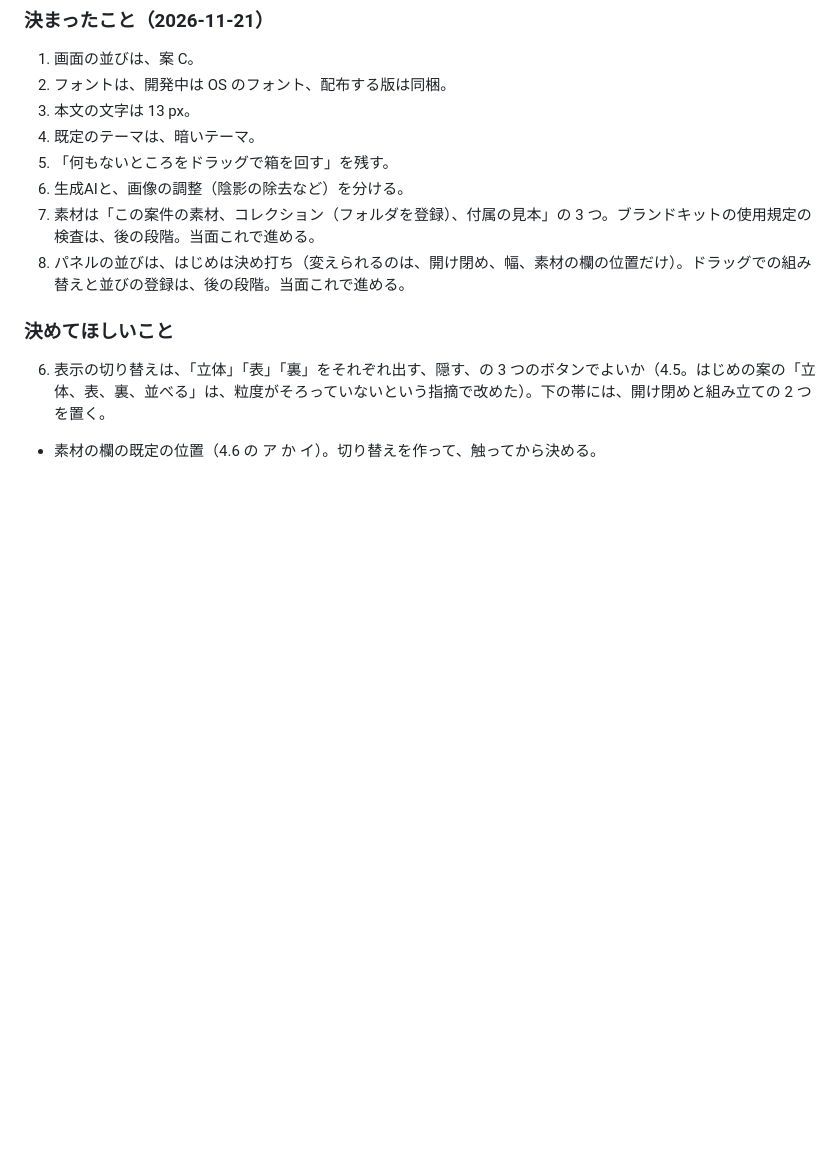
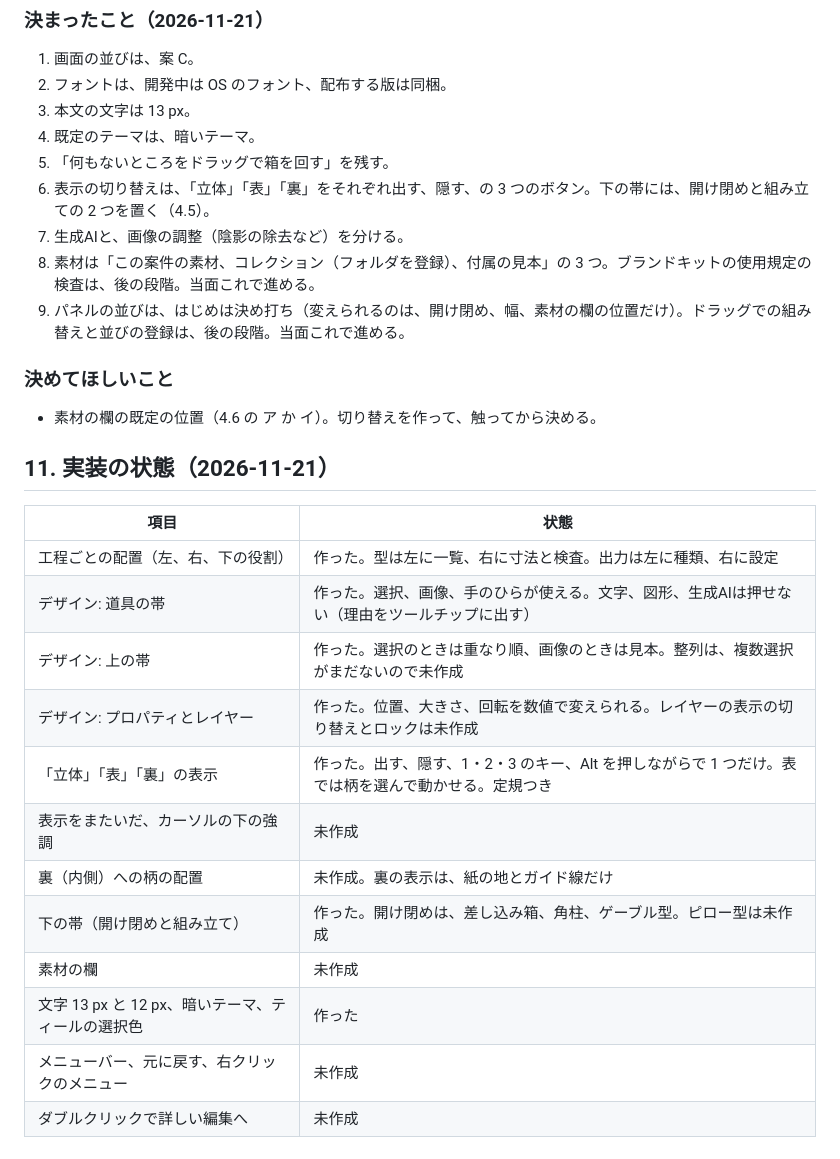
Before and after one commit to TJ16th/pakenoba, a Markdown page: docs/ui-design.md, the part around the change. Rendered like a GitHub page; blank space fills up the shorter version.

```diff
--- a/docs/ui-design.md
+++ b/docs/ui-design.md
@@ -390,11 +390,28 @@ Photoshop は、文字ツールを選ぶと、上のオプションバーにフ
 3. 本文の文字は 13 px。
 4. 既定のテーマは、暗いテーマ。
 5. 「何もないところをドラッグで箱を回す」を残す。
+6. 表示の切り替えは、「立体」「表」「裏」をそれぞれ出す、隠す、の 3 つのボタン。下の帯には、開け閉めと組み立ての 2 つを置く（4.5）。
 7. 生成AIと、画像の調整（陰影の除去など）を分ける。
 8. 素材は「この案件の素材、コレクション（フォルダを登録）、付属の見本」の 3 つ。ブランドキットの使用規定の検査は、後の段階。当面これで進める。
 9. パネルの並びは、はじめは決め打ち（変えられるのは、開け閉め、幅、素材の欄の位置だけ）。ドラッグでの組み替えと並びの登録は、後の段階。当面これで進める。
 
 ### 決めてほしいこと
 
-6. 表示の切り替えは、「立体」「表」「裏」をそれぞれ出す、隠す、の 3 つのボタンでよいか（4.5。はじめの案の「立体、表、裏、並べる」は、粒度がそろっていないという指摘で改めた）。下の帯には、開け閉めと組み立ての 2 つを置く。
 - 素材の欄の既定の位置（4.6 の ア か イ）。切り替えを作って、触ってから決める。
+
+## 11. 実装の状態（2026-11-21）
+
+| 項目 | 状態 |
+|---|---|
+| 工程ごとの配置（左、右、下の役割） | 作った。型は左に一覧、右に寸法と検査。出力は左に種類、右に設定 |
+| デザイン: 道具の帯 | 作った。選択、画像、手のひらが使える。文字、図形、生成AIは押せない（理由をツールチップに出す） |
+| デザイン: 上の帯 | 作った。選択のときは重なり順、画像のときは見本。整列は、複数選択がまだないので未作成 |
+| デザイン: プロパティとレイヤー | 作った。位置、大きさ、回転を数値で変えられる。レイヤーの表示の切り替えとロックは未作成 |
+| 「立体」「表」「裏」の表示 | 作った。出す、隠す、1・2・3 のキー、Alt を押しながらで 1 つだけ。表では柄を選んで動かせる。定規つき |
+| 表示をまたいだ、カーソルの下の強調 | 未作成 |
+| 裏（内側）への柄の配置 | 未作成。裏の表示は、紙の地とガイド線だけ |
+| 下の帯（開け閉めと組み立て） | 作った。開け閉めは、差し込み箱、角柱、ゲーブル型。ピロー型は未作成 |
+| 素材の欄 | 未作成 |
+| 文字 13 px と 12 px、暗いテーマ、ティールの選択色 | 作った |
+| メニューバー、元に戻す、右クリックのメニュー | 未作成 |
+| ダブルクリックで詳しい編集へ | 未作成 |
```
Also changed, not shown: README.md (+12 -8 lines), docs/concept.md (+5 -1 lines), docs/images/app-design.jpg (added), 5 other files.
